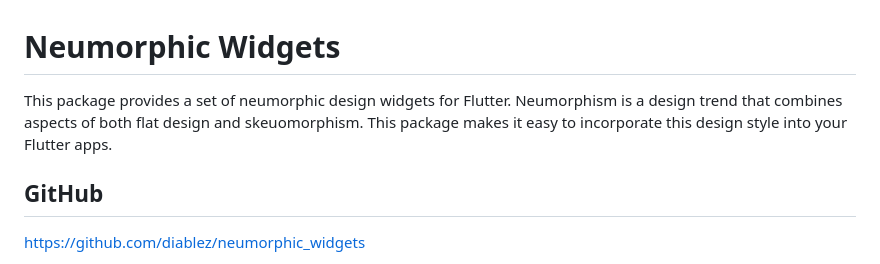
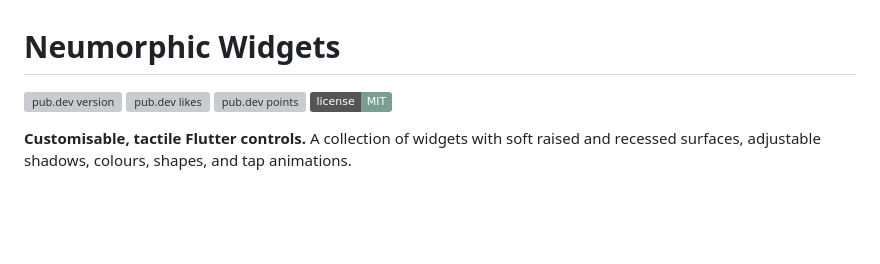
Before and after one commit to diablez/neumorphic_widgets, a Markdown page: README.md, the part around one of its changes. Rendered like a GitHub page; badges without logos; blank space fills up the shorter version; grey boxes are pictures that could not be loaded.

```diff
--- a/README.md
+++ b/README.md
@@ -1,7 +1,9 @@
 # Neumorphic Widgets
 
-This package provides a set of neumorphic design widgets for Flutter. Neumorphism is a design trend that combines aspects of both flat design and skeuomorphism. This package makes it easy to incorporate this design style into your Flutter apps.
+[![pub.dev version](https://img.shields.io/pub/v/neumorphism_widgets?label=pub.dev)](https://pub.dev/packages/neumorphism_widgets)
+[![pub.dev likes](https://img.shields.io/pub/likes/neumorphism_widgets)](https://pub.dev/packages/neumorphism_widgets)
+[![pub.dev points](https://img.shields.io/pub/points/neumorphism_widgets)](https://pub.dev/packages/neumorphism_widgets/score)
+[![MIT license](https://img.shields.io/badge/license-MIT-7A9E90)](LICENSE)
 
-## GitHub
-https://github.com/diablez/neumorphic_widgets
+**Customisable, tactile Flutter controls.** A collection of widgets with soft raised and recessed surfaces, adjustable shadows, colours, shapes, and tap animations.
 
```
Also changed, not shown: other parts of README.md (+150 -72 lines).
